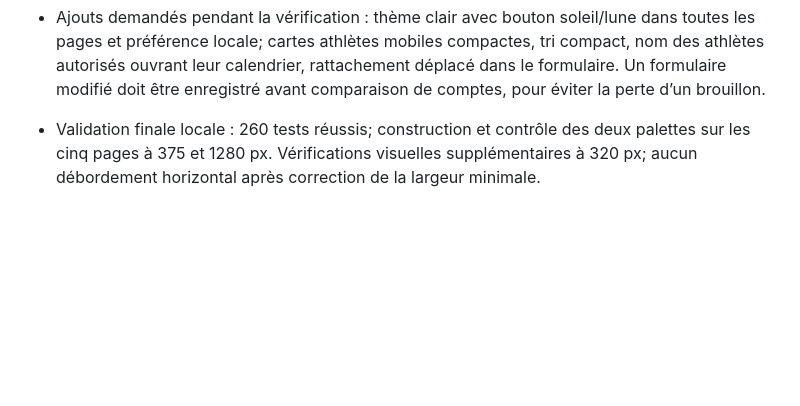
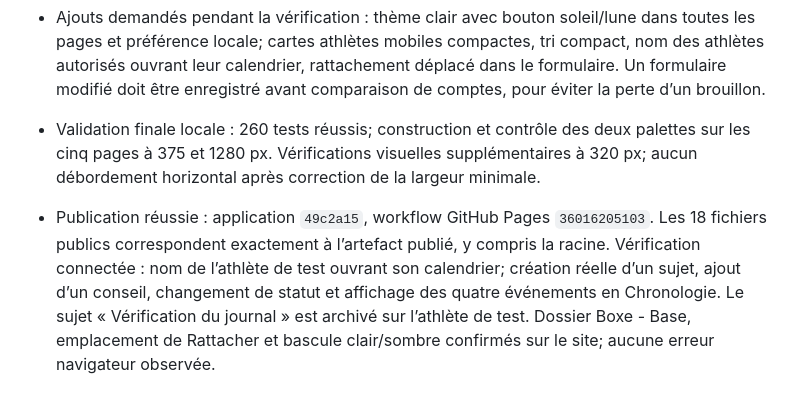
Before and after one commit to mixmasterkd/gestionboxeur, a Markdown page: AUDIT.md, the part around the change. Rendered like a GitHub page; blank space fills up the shorter version.

Commit message:
Document production journal and interface verification

```diff
--- a/AUDIT.md
+++ b/AUDIT.md
@@ -103,3 +103,4 @@ Contrôler visuellement le partage de liste, les formulaires et le répertoire d
 
 - Ajouts demandés pendant la vérification : thème clair avec bouton soleil/lune dans toutes les pages et préférence locale; cartes athlètes mobiles compactes, tri compact, nom des athlètes autorisés ouvrant leur calendrier, rattachement déplacé dans le formulaire. Un formulaire modifié doit être enregistré avant comparaison de comptes, pour éviter la perte d’un brouillon.
 - Validation finale locale : 260 tests réussis; construction et contrôle des deux palettes sur les cinq pages à 375 et 1280 px. Vérifications visuelles supplémentaires à 320 px; aucun débordement horizontal après correction de la largeur minimale.
+- Publication réussie : application `49c2a15`, workflow GitHub Pages `36016205103`. Les 18 fichiers publics correspondent exactement à l’artefact publié, y compris la racine. Vérification connectée : nom de l’athlète de test ouvrant son calendrier; création réelle d’un sujet, ajout d’un conseil, changement de statut et affichage des quatre événements en Chronologie. Le sujet « Vérification du journal » est archivé sur l’athlète de test. Dossier Boxe - Base, emplacement de Rattacher et bascule clair/sombre confirmés sur le site; aucune erreur navigateur observée.
```
